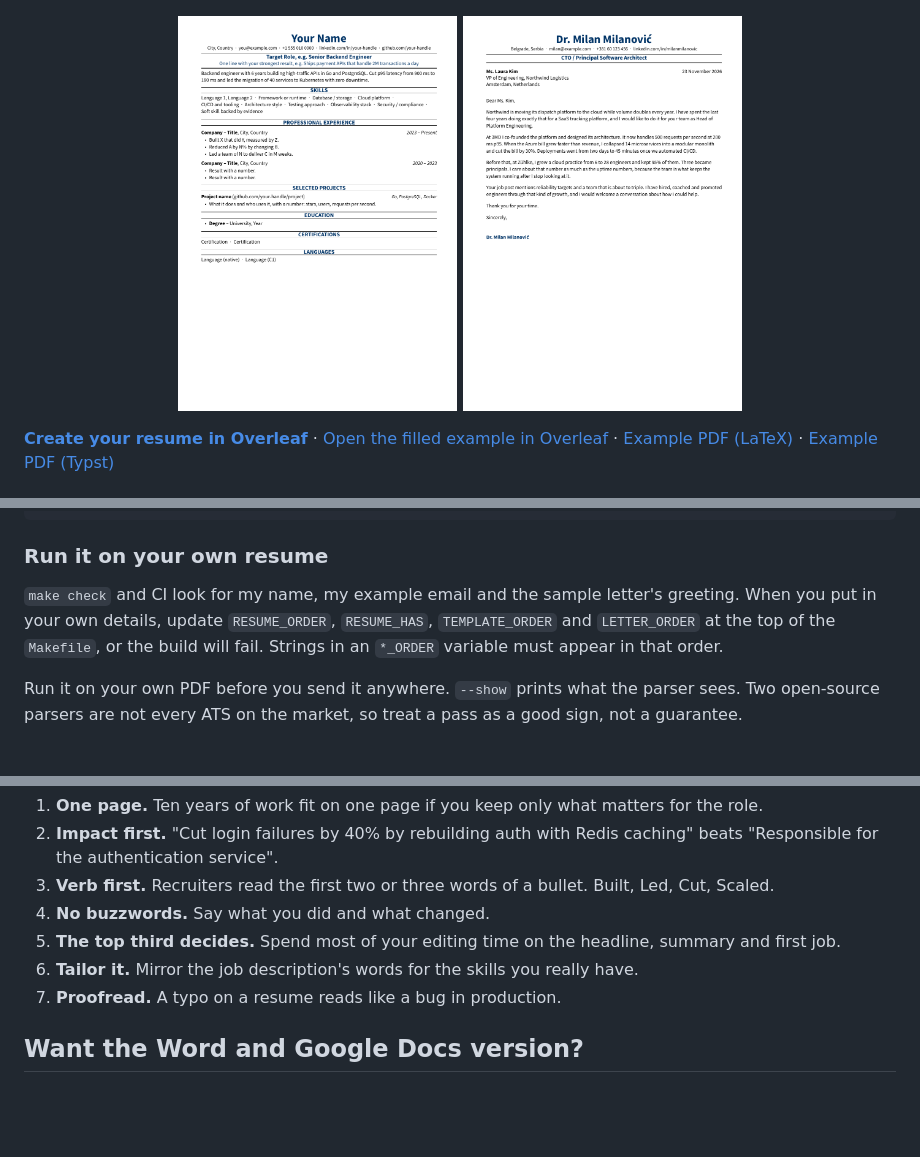
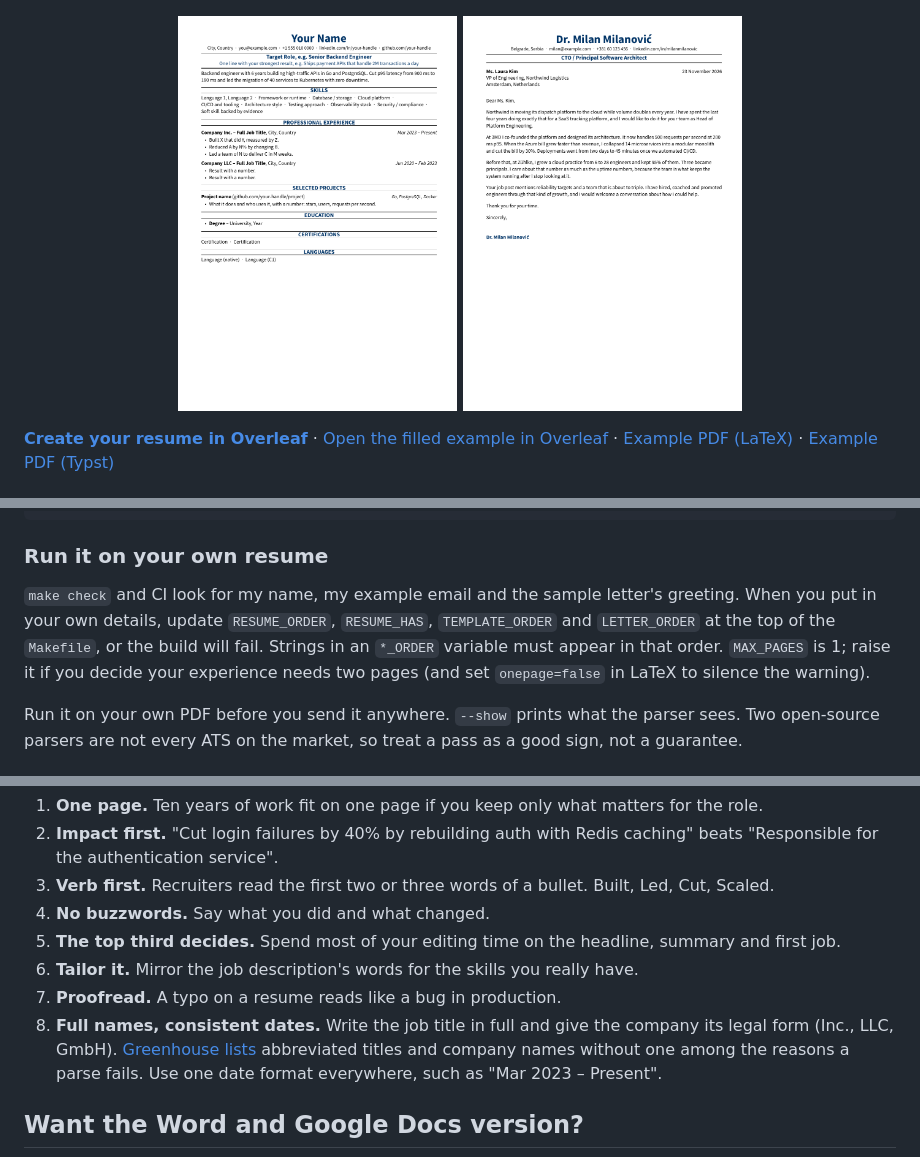
Before and after one commit to milanm/Milanovic-Resume, a Markdown page: README.md, 3 parts joined by grey strips. Rendered like a GitHub page; pictures changed too: images/template.png; blank space fills up the shorter version.

Commit message:
v1.1.1: full titles, legal company names and Mon YYYY dates in the starter; MAX_PAGES; Dependabot

```diff
--- a/README.md
+++ b/README.md
@@ -132,7 +132,7 @@ python3 scripts/check_pdf.py pdf/resume-typst.pdf --parser pdfminer --contains "
 
 ### Run it on your own resume
 
-`make check` and CI look for my name, my example email and the sample letter's greeting. When you put in your own details, update `RESUME_ORDER`, `RESUME_HAS`, `TEMPLATE_ORDER` and `LETTER_ORDER` at the top of the `Makefile`, or the build will fail. Strings in an `*_ORDER` variable must appear in that order.
+`make check` and CI look for my name, my example email and the sample letter's greeting. When you put in your own details, update `RESUME_ORDER`, `RESUME_HAS`, `TEMPLATE_ORDER` and `LETTER_ORDER` at the top of the `Makefile`, or the build will fail. Strings in an `*_ORDER` variable must appear in that order. `MAX_PAGES` is 1; raise it if you decide your experience needs two pages (and set `onepage=false` in LaTeX to silence the warning).
 
 Run it on your own PDF before you send it anywhere. `--show` prints what the parser sees. Two open-source parsers are not every ATS on the market, so treat a pass as a good sign, not a guarantee.
 
@@ -147,6 +147,7 @@ The template fixes the format. The content is still on you.
 5. **The top third decides.** Spend most of your editing time on the headline, summary and first job.
 6. **Tailor it.** Mirror the job description's words for the skills you really have.
 7. **Proofread.** A typo on a resume reads like a bug in production.
+8. **Full names, consistent dates.** Write the job title in full and give the company its legal form (Inc., LLC, GmbH). [Greenhouse lists](https://support.greenhouse.io/hc/en-us/articles/200989175-Unsuccessful-resume-parse) abbreviated titles and company names without one among the reasons a parse fails. Use one date format everywhere, such as "Mar 2023 – Present".
 
 ## Want the Word and Google Docs version?
 
```
Also changed, not shown: other parts of README.md (+2 -0 lines), typst/README.md (+1 -1 lines), typst/thumbnail.png, 9 other files.
